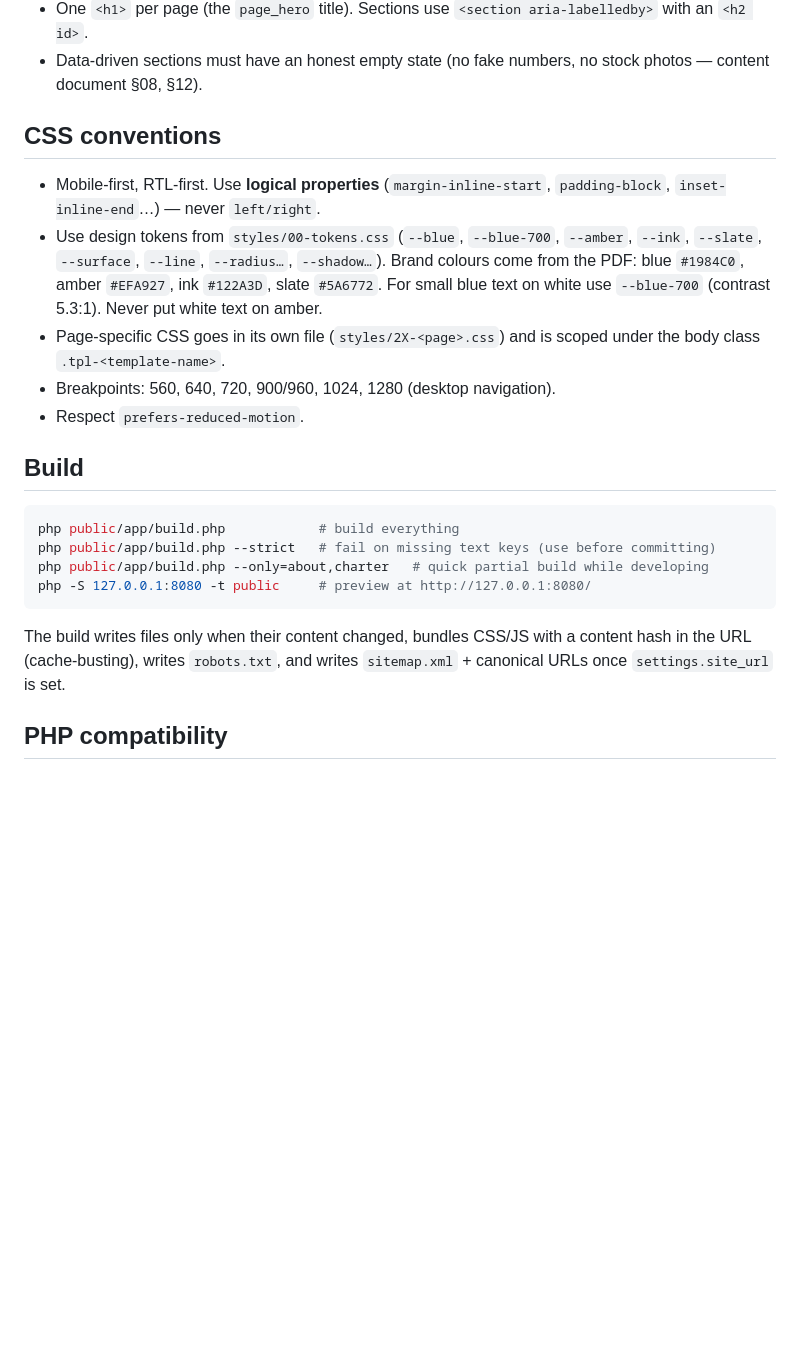
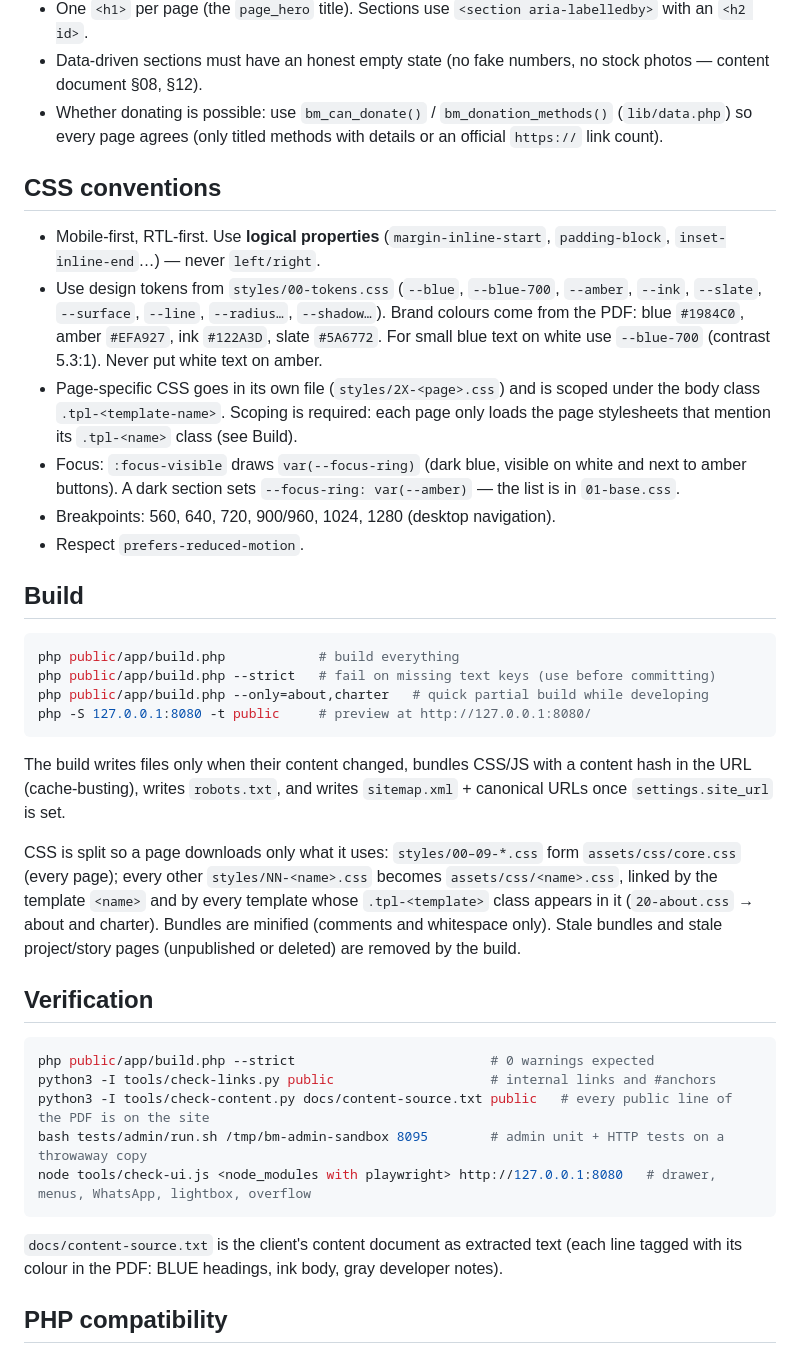
Before and after one commit to raheem-gif/beyootmisr-repo-for-website, a Markdown page: docs/DEVELOPMENT.md, the part around one of its changes. GitHub-like rendering; blank space fills up the shorter version.

````diff
--- a/docs/DEVELOPMENT.md
+++ b/docs/DEVELOPMENT.md
@@ -75,6 +93,9 @@ Image records look like `{"src": "uploads/images/abc.jpg", "thumb": "uploads/ima
   with an `<h2 id>`.
 * Data-driven sections must have an honest empty state (no fake numbers, no
   stock photos — content document §08, §12).
+* Whether donating is possible: use `bm_can_donate()` / `bm_donation_methods()`
+  (`lib/data.php`) so every page agrees (only titled methods with details or an
+  official `https://` link count).
 
 ## CSS conventions
 
@@ -85,7 +106,11 @@ Image records look like `{"src": "uploads/images/abc.jpg", "thumb": "uploads/ima
   Brand colours come from the PDF: blue `#1984C0`, amber `#EFA927`, ink `#122A3D`, slate `#5A6772`.
   For small blue text on white use `--blue-700` (contrast 5.3:1). Never put white text on amber.
 * Page-specific CSS goes in its own file (`styles/2X-<page>.css`) and is scoped
-  under the body class `.tpl-<template-name>`.
+  under the body class `.tpl-<template-name>`. Scoping is required: each page only
+  loads the page stylesheets that mention its `.tpl-<name>` class (see Build).
+* Focus: `:focus-visible` draws `var(--focus-ring)` (dark blue, visible on white and
+  next to amber buttons). A dark section sets `--focus-ring: var(--amber)` — the list
+  is in `01-base.css`.
 * Breakpoints: 560, 640, 720, 900/960, 1024, 1280 (desktop navigation).
 * Respect `prefers-reduced-motion`.
 
@@ -102,6 +127,26 @@ The build writes files only when their content changed, bundles CSS/JS with a
 content hash in the URL (cache-busting), writes `robots.txt`, and writes
 `sitemap.xml` + canonical URLs once `settings.site_url` is set.
 
+CSS is split so a page downloads only what it uses: `styles/00–09-*.css` form
+`assets/css/core.css` (every page); every other `styles/NN-<name>.css` becomes
+`assets/css/<name>.css`, linked by the template `<name>` and by every template whose
+`.tpl-<template>` class appears in it (`20-about.css` → about and charter). Bundles are
+minified (comments and whitespace only). Stale bundles and stale project/story pages
+(unpublished or deleted) are removed by the build.
+
+## Verification
+
+```bash
+php public/app/build.php --strict                         # 0 warnings expected
+python3 -I tools/check-links.py public                    # internal links and #anchors
+python3 -I tools/check-content.py docs/content-source.txt public   # every public line of the PDF is on the site
+bash tests/admin/run.sh /tmp/bm-admin-sandbox 8095        # admin unit + HTTP tests on a throwaway copy
+node tools/check-ui.js <node_modules with playwright> http://127.0.0.1:8080   # drawer, menus, WhatsApp, lightbox, overflow
+```
+
+`docs/content-source.txt` is the client's content document as extracted text (each line
+tagged with its colour in the PDF: BLUE headings, ink body, gray developer notes).
+
 ## PHP compatibility
 
 Code targets **PHP 7.4+** (shared hosting may not run PHP 8): no `match`, no
````
Also changed, not shown: other parts of docs/DEVELOPMENT.md (+29 -11 lines), README.md (+16 -5 lines).
